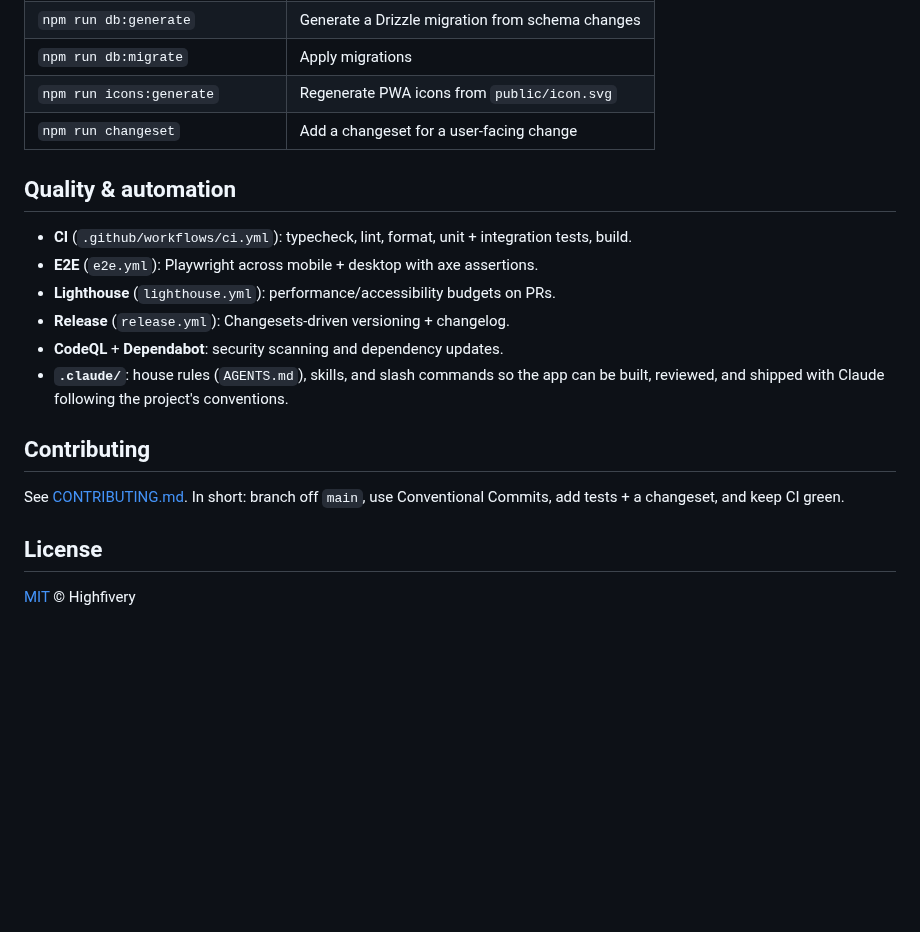
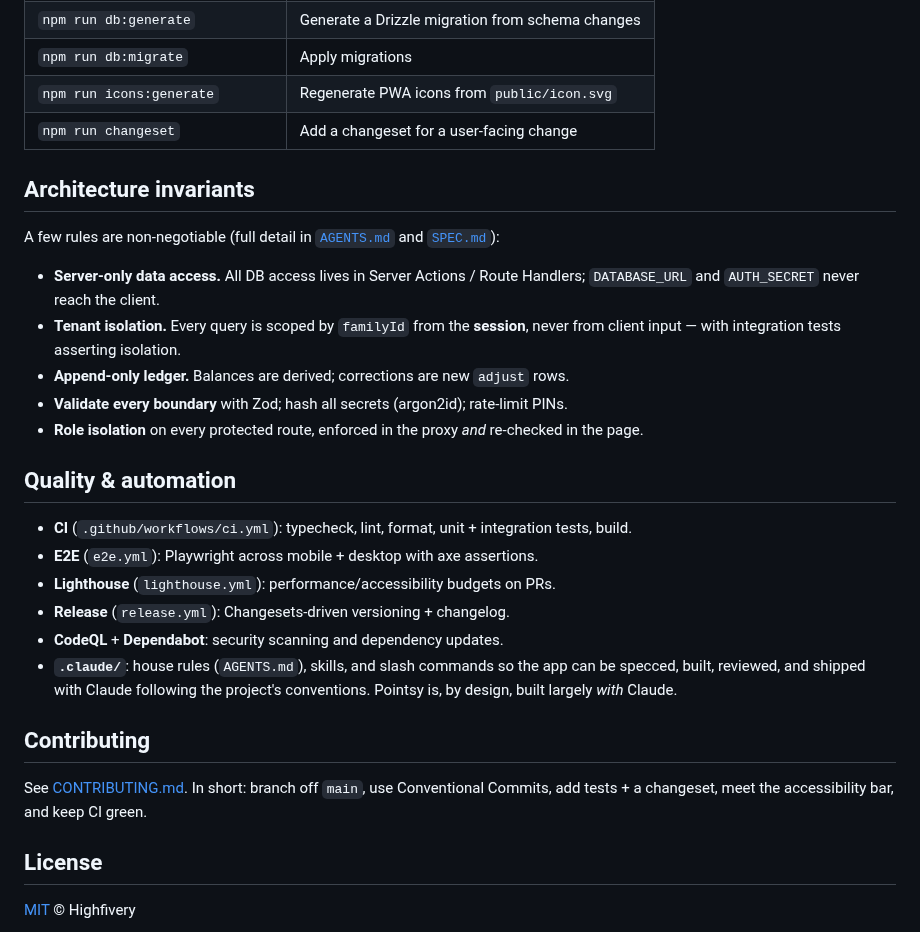
Before and after one commit to Highfivery/Pointsy, a Markdown page: README.md, the part around one of its changes. Drawn GitHub-style; blank space fills up the shorter version.

```diff
--- a/README.md
+++ b/README.md
@@ -63,6 +144,20 @@ npm run dev                  # http://localhost:3000
 | `npm run icons:generate`          | Regenerate PWA icons from `public/icon.svg`      |
 | `npm run changeset`               | Add a changeset for a user-facing change         |
 
+## Architecture invariants
+
+A few rules are non-negotiable (full detail in [`AGENTS.md`](AGENTS.md) and
+[`SPEC.md`](SPEC.md)):
+
+- **Server-only data access.** All DB access lives in Server Actions / Route
+  Handlers; `DATABASE_URL` and `AUTH_SECRET` never reach the client.
+- **Tenant isolation.** Every query is scoped by `familyId` from the **session**,
+  never from client input — with integration tests asserting isolation.
+- **Append-only ledger.** Balances are derived; corrections are new `adjust` rows.
+- **Validate every boundary** with Zod; hash all secrets (argon2id); rate-limit PINs.
+- **Role isolation** on every protected route, enforced in the proxy _and_ re-checked
+  in the page.
+
 ## Quality & automation
 
 - **CI** (`.github/workflows/ci.yml`): typecheck, lint, format, unit + integration
@@ -71,14 +166,14 @@ npm run dev                  # http://localhost:3000
 - **Lighthouse** (`lighthouse.yml`): performance/accessibility budgets on PRs.
 - **Release** (`release.yml`): Changesets-driven versioning + changelog.
 - **CodeQL** + **Dependabot**: security scanning and dependency updates.
-- **`.claude/`**: house rules (`AGENTS.md`), skills, and slash commands so the
-  app can be built, reviewed, and shipped with Claude following the project's
-  conventions.
+- **`.claude/`**: house rules (`AGENTS.md`), skills, and slash commands so the app can
+  be specced, built, reviewed, and shipped with Claude following the project's
+  conventions. Pointsy is, by design, built largely _with_ Claude.
 
 ## Contributing
 
-See [CONTRIBUTING.md](CONTRIBUTING.md). In short: branch off `main`, use
-Conventional Commits, add tests + a changeset, and keep CI green.
+See [CONTRIBUTING.md](CONTRIBUTING.md). In short: branch off `main`, use Conventional
+Commits, add tests + a changeset, meet the accessibility bar, and keep CI green.
 
 ## License
 
```
Also changed, not shown: other parts of README.md (+108 -27 lines), CONTRIBUTING.md (+1 -1 lines), SPEC.md (+19 -11 lines), docs/assets/challenges.png (added), docs/assets/kid-home.png (added), docs/assets/kid-redeem.png (added), docs/assets/parent-dashboard.png (added), 3 other files.
